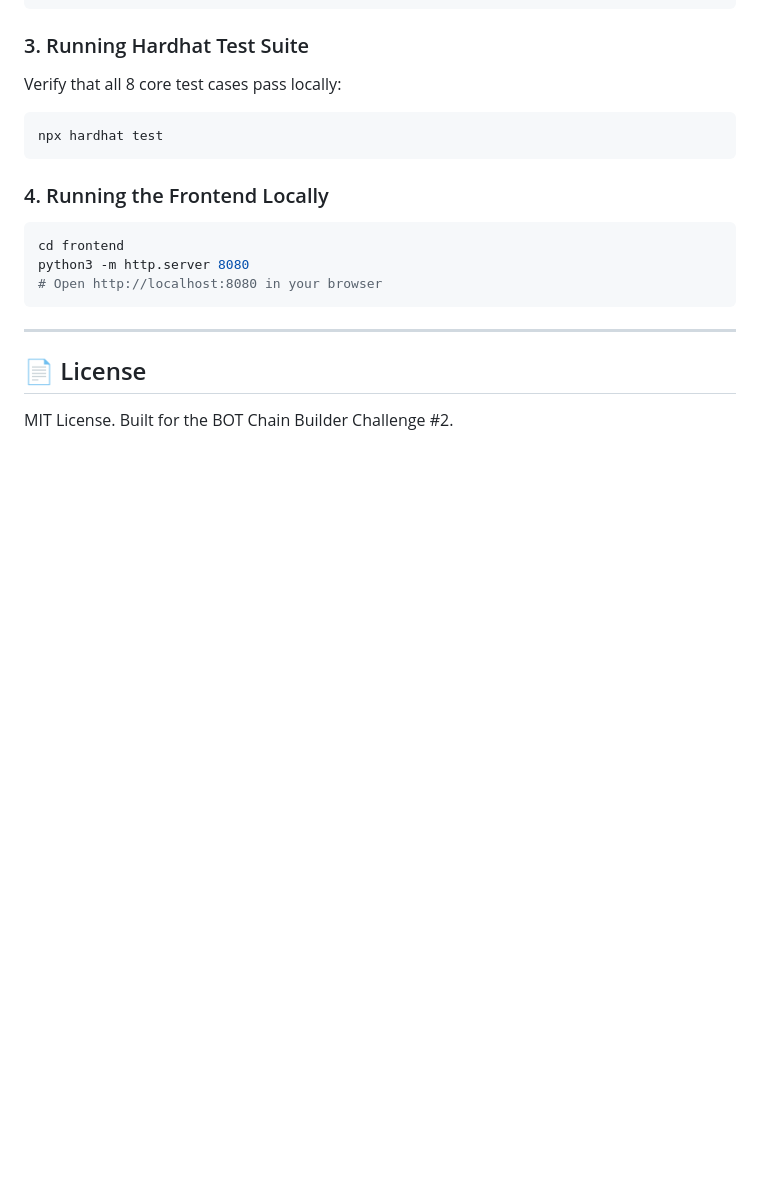
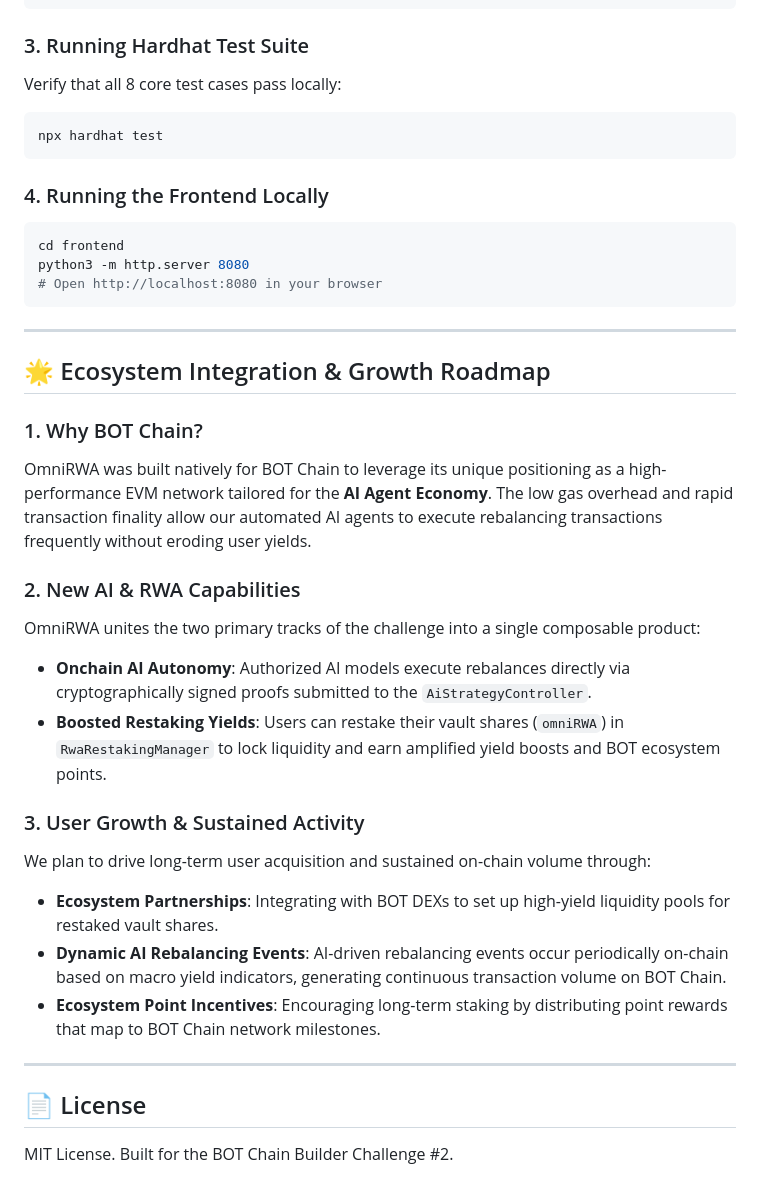
Before and after one commit to ritesh59697/omni-rwa, a Markdown page: README.md, the part around the change. Rendered like a GitHub page; blank space fills up the shorter version.

Commit message:
docs: add ecosystem integration & growth roadmap to README.md

```diff
--- a/README.md
+++ b/README.md
@@ -108,5 +108,23 @@ python3 -m http.server 8080
 
 ---
 
+## 🌟 Ecosystem Integration & Growth Roadmap
+
+### 1. Why BOT Chain?
+OmniRWA was built natively for BOT Chain to leverage its unique positioning as a high-performance EVM network tailored for the **AI Agent Economy**. The low gas overhead and rapid transaction finality allow our automated AI agents to execute rebalancing transactions frequently without eroding user yields.
+
+### 2. New AI & RWA Capabilities
+OmniRWA unites the two primary tracks of the challenge into a single composable product:
+*   **Onchain AI Autonomy**: Authorized AI models execute rebalances directly via cryptographically signed proofs submitted to the `AiStrategyController`.
+*   **Boosted Restaking Yields**: Users can restake their vault shares (`omniRWA`) in `RwaRestakingManager` to lock liquidity and earn amplified yield boosts and BOT ecosystem points.
+
+### 3. User Growth & Sustained Activity
+We plan to drive long-term user acquisition and sustained on-chain volume through:
+*   **Ecosystem Partnerships**: Integrating with BOT DEXs to set up high-yield liquidity pools for restaked vault shares.
+*   **Dynamic AI Rebalancing Events**: AI-driven rebalancing events occur periodically on-chain based on macro yield indicators, generating continuous transaction volume on BOT Chain.
+*   **Ecosystem Point Incentives**: Encouraging long-term staking by distributing point rewards that map to BOT Chain network milestones.
+
+---
+
 ## 📄 License
 MIT License. Built for the BOT Chain Builder Challenge #2.
```
